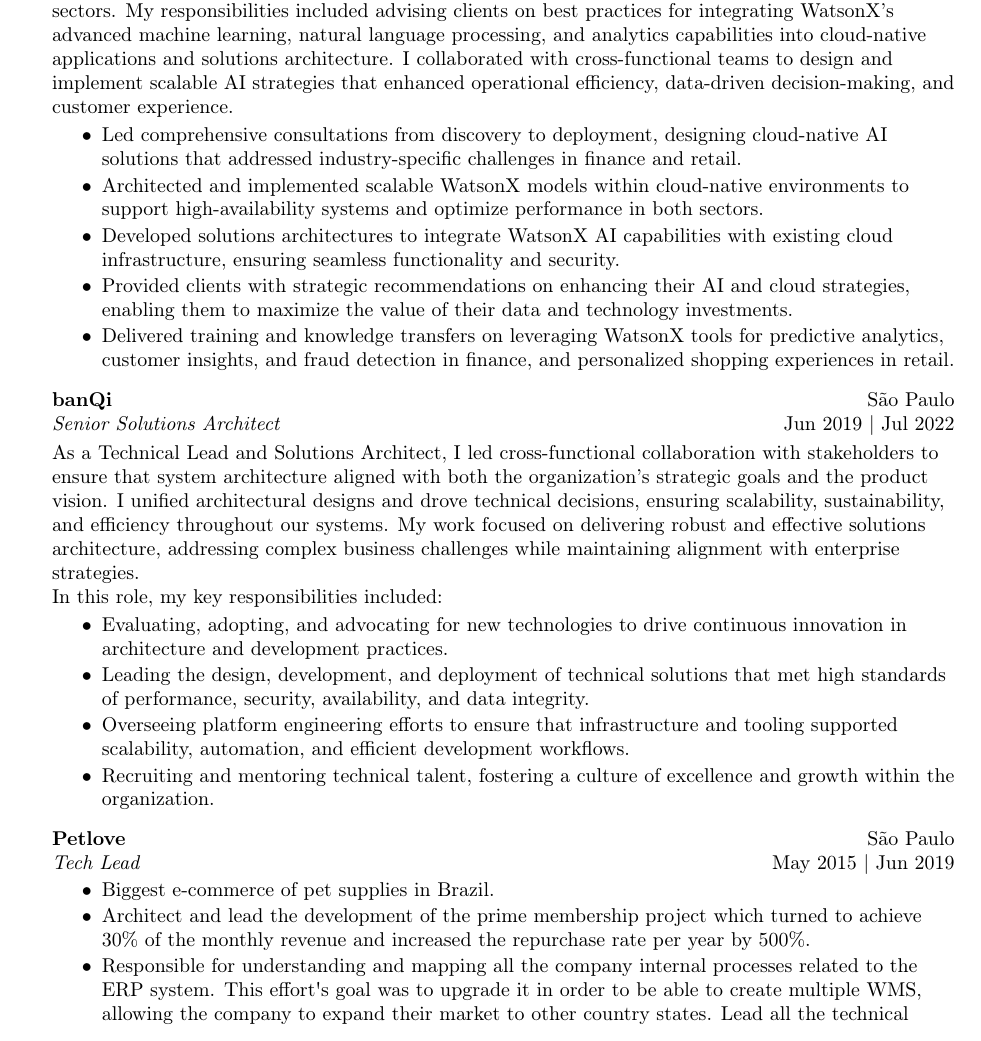
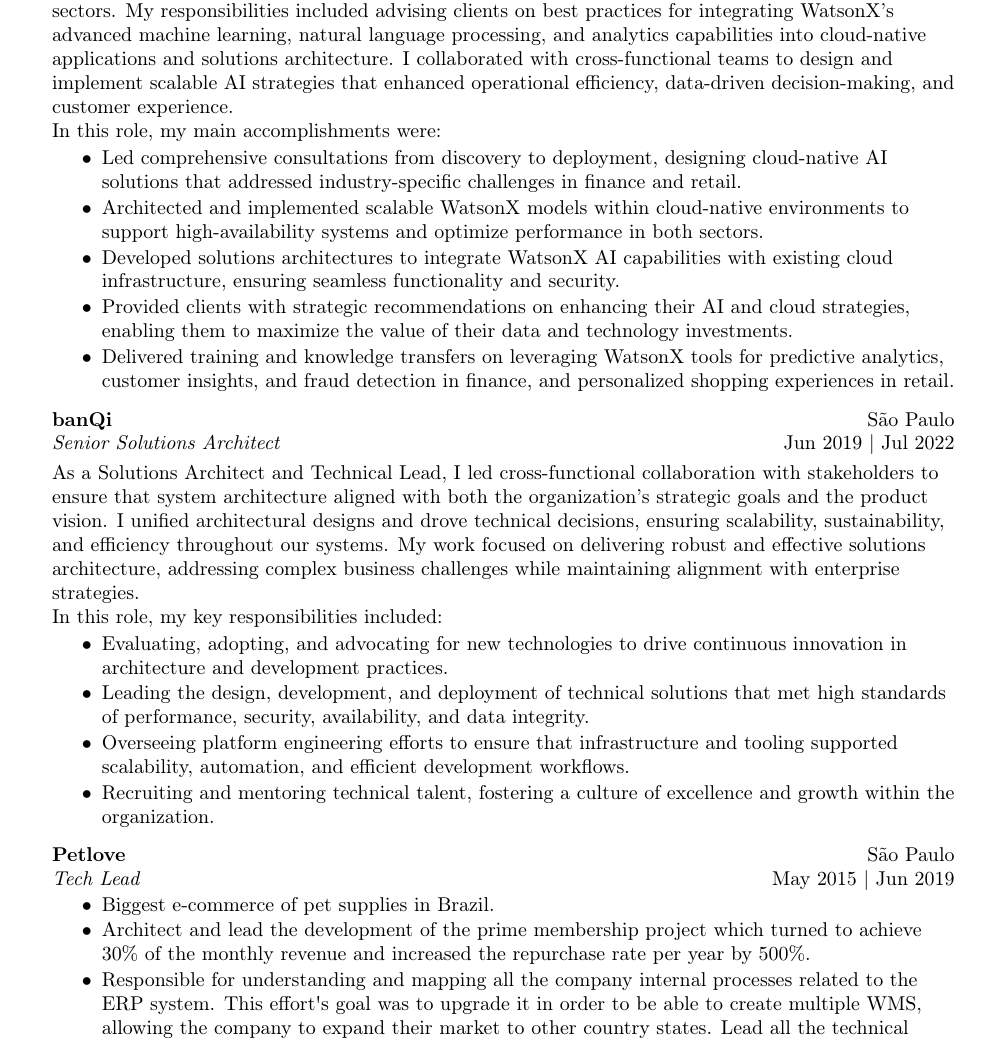
Before and after one commit to kayaman/resume, a LaTeX document (MarcoAntonioGonzalezJunior_en.tex): part of page 2 of 3, cut so that both start at the same text. Compiled offline with pdfLaTeX.

Commit message:
minor fixes

```diff
--- a/MarcoAntonioGonzalezJunior_en.tex
+++ b/MarcoAntonioGonzalezJunior_en.tex
@@ -180,6 +180,8 @@
 \textit{Senior Solutions Architect}                               \hfill Jul 2022 | Sep 2024    \\
 \vspace{1mm}
 As a Consultant at IBM, I specialized in implementing and optimizing IBM WatsonX features for enterprise clients, delivering AI-driven solutions to meet business needs in the finance and retail sectors. My responsibilities included advising clients on best practices for integrating WatsonX’s advanced machine learning, natural language processing, and analytics capabilities into cloud-native applications and solutions architecture. I collaborated with cross-functional teams to design and implement scalable AI strategies that enhanced operational efficiency, data-driven decision-making, and customer experience.
+\newline
+In this role, my main accomplishments were:
 \vspace{-2mm}
 \begin{itemize}
 \setlength\itemsep{-1mm}
@@ -194,7 +196,7 @@
 \textbf{banQi}                                 \hfill São Paulo             \\
 \textit{Senior Solutions Architect}            \hfill Jun 2019 | Jul 2022   \\
 \vspace{1mm}
-As a Technical Lead and Solutions Architect, I led cross-functional collaboration with stakeholders to ensure that system architecture aligned with both the organization’s strategic goals and the product vision. I unified architectural designs and drove technical decisions, ensuring scalability, sustainability, and efficiency throughout our systems. My work focused on delivering robust and effective solutions architecture, addressing complex business challenges while maintaining alignment with enterprise strategies.
+As a Solutions Architect and Technical Lead, I led cross-functional collaboration with stakeholders to ensure that system architecture aligned with both the organization’s strategic goals and the product vision. I unified architectural designs and drove technical decisions, ensuring scalability, sustainability, and efficiency throughout our systems. My work focused on delivering robust and effective solutions architecture, addressing complex business challenges while maintaining alignment with enterprise strategies.
 \newline
 In this role, my key responsibilities included:
 \vspace{-2mm}
```
